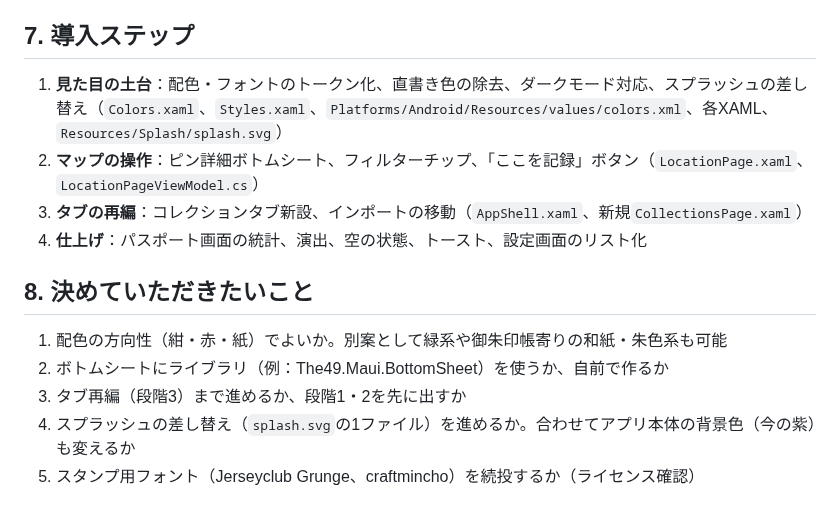
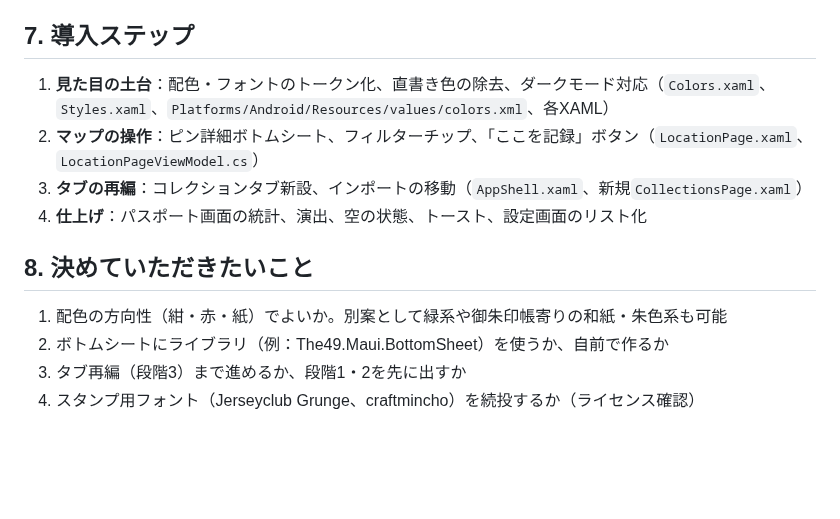
Before and after one commit to ken-mro/FlagsRally, a Markdown page: docs/design/design-proposal.md, the part around one of its changes. GitHub-like rendering; blank space fills up the shorter version.

```diff
--- a/docs/design/design-proposal.md
+++ b/docs/design/design-proposal.md
@@ -89,7 +86,7 @@
 
 ## 7. 導入ステップ
 
-1. **見た目の土台**：配色・フォントのトークン化、直書き色の除去、ダークモード対応、スプラッシュの差し替え（`Colors.xaml`、`Styles.xaml`、`Platforms/Android/Resources/values/colors.xml`、各XAML、`Resources/Splash/splash.svg`）
+1. **見た目の土台**：配色・フォントのトークン化、直書き色の除去、ダークモード対応（`Colors.xaml`、`Styles.xaml`、`Platforms/Android/Resources/values/colors.xml`、各XAML）
 2. **マップの操作**：ピン詳細ボトムシート、フィルターチップ、「ここを記録」ボタン（`LocationPage.xaml`、`LocationPageViewModel.cs`）
 3. **タブの再編**：コレクションタブ新設、インポートの移動（`AppShell.xaml`、新規`CollectionsPage.xaml`）
 4. **仕上げ**：パスポート画面の統計、演出、空の状態、トースト、設定画面のリスト化
@@ -99,5 +96,4 @@
 1. 配色の方向性（紺・赤・紙）でよいか。別案として緑系や御朱印帳寄りの和紙・朱色系も可能
 2. ボトムシートにライブラリ（例：The49.Maui.BottomSheet）を使うか、自前で作るか
 3. タブ再編（段階3）まで進めるか、段階1・2を先に出すか
-4. スプラッシュの差し替え（`splash.svg`の1ファイル）を進めるか。合わせてアプリ本体の背景色（今の紫）も変えるか
-5. スタンプ用フォント（Jerseyclub Grunge、craftmincho）を続投するか（ライセンス確認）
+4. スタンプ用フォント（Jerseyclub Grunge、craftmincho）を続投するか（ライセンス確認）
```
Also changed, not shown: other parts of docs/design/design-proposal.md (+17 -20 lines), docs/design/assets/launcher-after.png (added), docs/design/assets/launcher-before.png (added), docs/design/assets/splash-after.png, 4 other files.
